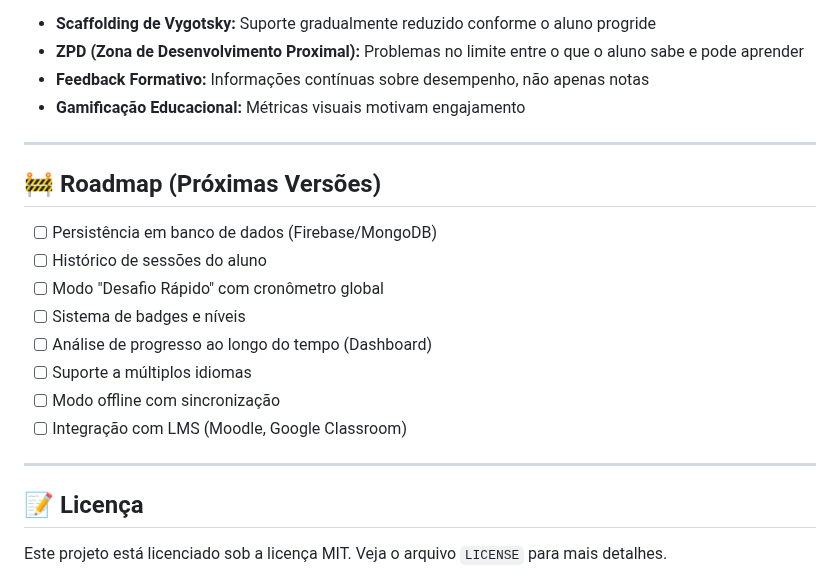
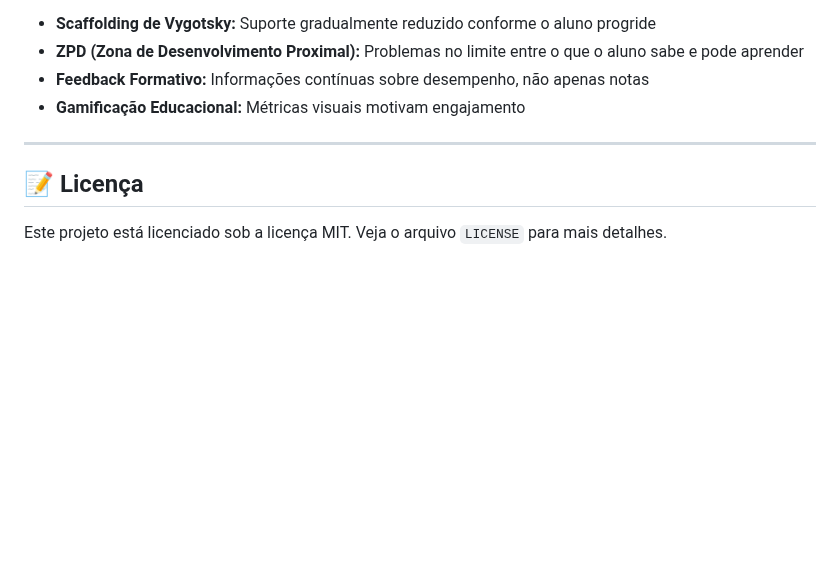
Before and after one commit to TouchRefletz/maia, a Markdown page: README.md, the part around the change. GitHub-like rendering; blank space fills up the shorter version.

Commit message:
Remove roadmap section from README
Removed the roadmap section outlining future features.

```diff
--- a/README.md
+++ b/README.md
@@ -201,19 +201,6 @@ Este projeto implementa conceitos de:
 
 ---
 
-## 🚧 Roadmap (Próximas Versões)
-
-- [ ] Persistência em banco de dados (Firebase/MongoDB)
-- [ ] Histórico de sessões do aluno
-- [ ] Modo "Desafio Rápido" com cronômetro global
-- [ ] Sistema de badges e níveis
-- [ ] Análise de progresso ao longo do tempo (Dashboard)
-- [ ] Suporte a múltiplos idiomas
-- [ ] Modo offline com sincronização
-- [ ] Integração com LMS (Moodle, Google Classroom)
-
----
-
 ## 📝 Licença
 
 Este projeto está licenciado sob a licença MIT. Veja o arquivo `LICENSE` para mais detalhes.
```
